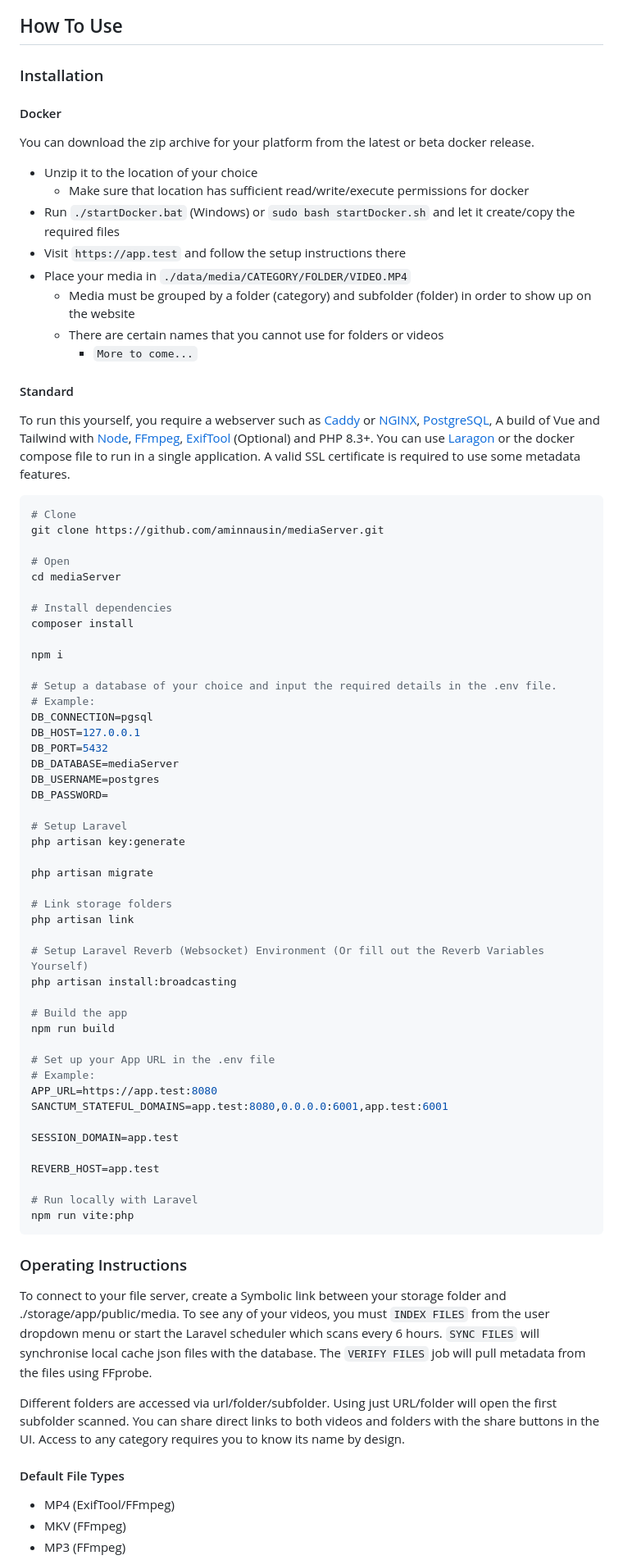
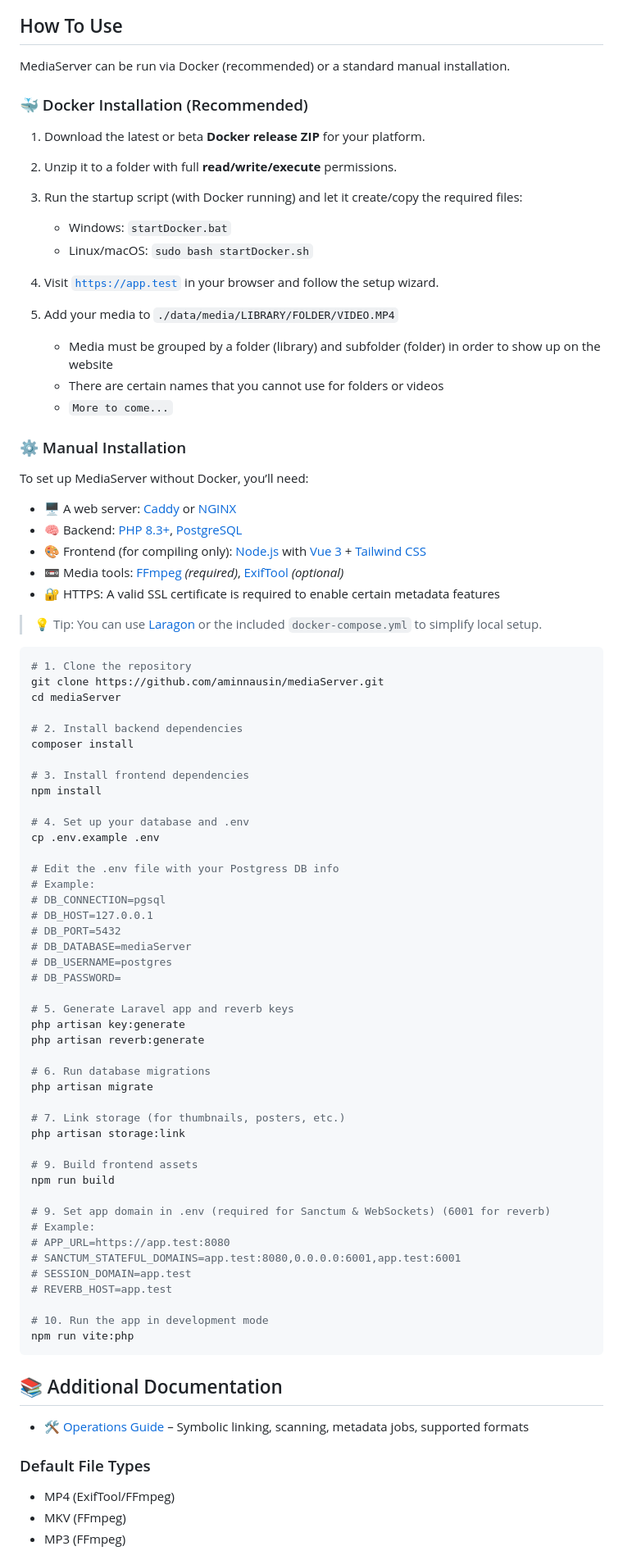
Before and after one commit to aminnausin/mediaServer, a Markdown page: README.md, the part around one of its changes. Shown at 82% size. Rendered like a GitHub page; folded sections open.

Commit message:
feat: updated readme and operation instructions

````diff
--- a/README.md
+++ b/README.md
@@ -197,84 +256,88 @@ Android
 
 ## How To Use
 
-### Installation
+MediaServer can be run via Docker (recommended) or a standard manual installation.
 
-#### Docker
+### 🐳 Docker Installation (Recommended)
 
-You can download the zip archive for your platform from the latest or beta docker release.
+1. Download the latest or beta **Docker release ZIP** for your platform.
+2. Unzip it to a folder with full **read/write/execute** permissions.
+3. Run the startup script (with Docker running) and let it create/copy the required files:
 
-- Unzip it to the location of your choice
-  - Make sure that location has sufficient read/write/execute permissions for docker
-- Run `./startDocker.bat` (Windows) or `sudo bash startDocker.sh` and let it create/copy the required files
-- Visit `https://app.test` and follow the setup instructions there
-- Place your media in `./data/media/CATEGORY/FOLDER/VIDEO.MP4`
-  - Media must be grouped by a folder (category) and subfolder (folder) in order to show up on the website
-  - There are certain names that you cannot use for folders or videos
+    - Windows: `startDocker.bat`
+    - Linux/macOS: `sudo bash startDocker.sh`
+
+4. Visit [`https://app.test`](https://app.test) in your browser and follow the setup wizard.
+5. Add your media to `./data/media/LIBRARY/FOLDER/VIDEO.MP4`
+
+    - Media must be grouped by a folder (library) and subfolder (folder) in order to show up on the website
+    - There are certain names that you cannot use for folders or videos
     - `More to come...`
 
-#### Standard
+### ⚙️ Manual Installation
 
-To run this yourself, you require a webserver such as [Caddy](https://caddyserver.com/) or [NGINX](https://nginx.org/en/index.html), [PostgreSQL](https://www.postgresql.org/), A build of Vue and Tailwind with [Node](https://nodejs.org/en), [FFmpeg](https://www.ffmpeg.org/), [ExifTool](https://exiftool.org/) (Optional) and PHP 8.3+. You can use [Laragon](https://laragon.org/) or the docker compose file to run in a single application. A valid SSL certificate is required to use some metadata features.
+To set up MediaServer without Docker, you’ll need:
+
+- 🖥️ A web server: [Caddy](https://caddyserver.com/) or [NGINX](https://nginx.org/en)
+- 🧠 Backend: [PHP 8.3+](https://www.php.net/), [PostgreSQL](https://www.postgresql.org/)
+- 🎨 Frontend (for compiling only): [Node.js](https://nodejs.org/en) with [Vue 3](https://vuejs.org/) + [Tailwind CSS](https://tailwindcss.com/)
+- 📼 Media tools: [FFmpeg](https://www.ffmpeg.org/) *(required)*, [ExifTool](https://exiftool.org/) *(optional)*
+- 🔐 HTTPS: A valid SSL certificate is required to enable certain metadata features
+
+> 💡 Tip: You can use [Laragon](https://laragon.org/) or the included `docker-compose.yml` to simplify local setup.
 
 ```bash
-# Clone
+# 1. Clone the repository
 git clone https://github.com/aminnausin/mediaServer.git
-
-# Open
 cd mediaServer
 
-# Install dependencies
+# 2. Install backend dependencies
 composer install
 
-npm i
+# 3. Install frontend dependencies
+npm install
 
-# Setup a database of your choice and input the required details in the .env file.
+# 4. Set up your database and .env
+cp .env.example .env
+
+# Edit the .env file with your Postgress DB info
 # Example:
-DB_CONNECTION=pgsql
-DB_HOST=127.0.0.1
-DB_PORT=5432
-DB_DATABASE=mediaServer
-DB_USERNAME=postgres
-DB_PASSWORD=
+# DB_CONNECTION=pgsql
+# DB_HOST=127.0.0.1
+# DB_PORT=5432
+# DB_DATABASE=mediaServer
+# DB_USERNAME=postgres
+# DB_PASSWORD=
 
-# Setup Laravel
+# 5. Generate Laravel app and reverb keys
 php artisan key:generate
+php artisan reverb:generate
 
+# 6. Run database migrations
 php artisan migrate
 
-# Link storage folders
-php artisan link
+# 7. Link storage (for thumbnails, posters, etc.)
+php artisan storage:link
 
-# Setup Laravel Reverb (Websocket) Environment (Or fill out the Reverb Variables Yourself)
-php artisan install:broadcasting
-
-# Build the app
+# 9. Build frontend assets
 npm run build
 
-# Set up your App URL in the .env file
+# 9. Set app domain in .env (required for Sanctum & WebSockets) (6001 for reverb)
 # Example:
-APP_URL=https://app.test:8080
-SANCTUM_STATEFUL_DOMAINS=app.test:8080,0.0.0.0:6001,app.test:6001
+# APP_URL=https://app.test:8080
+# SANCTUM_STATEFUL_DOMAINS=app.test:8080,0.0.0.0:6001,app.test:6001
+# SESSION_DOMAIN=app.test
+# REVERB_HOST=app.test
 
-SESSION_DOMAIN=app.test
-
-REVERB_HOST=app.test
-
-# Run locally with Laravel
+# 10. Run the app in development mode
 npm run vite:php
 ```
 
-### Operating Instructions
+## 📚 Additional Documentation
 
-To connect to your file server, create a Symbolic link between your storage folder and ./storage/app/public/media.
-To see any of your videos, you must `INDEX FILES` from the user dropdown menu or start the Laravel scheduler which scans
-every 6 hours. `SYNC FILES` will synchronise local cache json files with the database. The `VERIFY FILES` job will pull metadata
-from the files using FFprobe.
+- [🛠️ Operations Guide](doc/OPERATIONS.md) – Symbolic linking, scanning, metadata jobs, supported formats
 
-Different folders are accessed via url/folder/subfolder. Using just URL/folder will open the first subfolder scanned.
-You can share direct links to both videos and folders with the share buttons in the UI. Access to any category requires you to know its name by design.
-
-#### Default File Types
+### Default File Types
 
 - MP4 (ExifTool/FFmpeg)
 - MKV (FFmpeg)
````
Also changed, not shown: other parts of README.md (+148 -89 lines), doc/OPERATIONS.md (added, +108 -0 lines).
